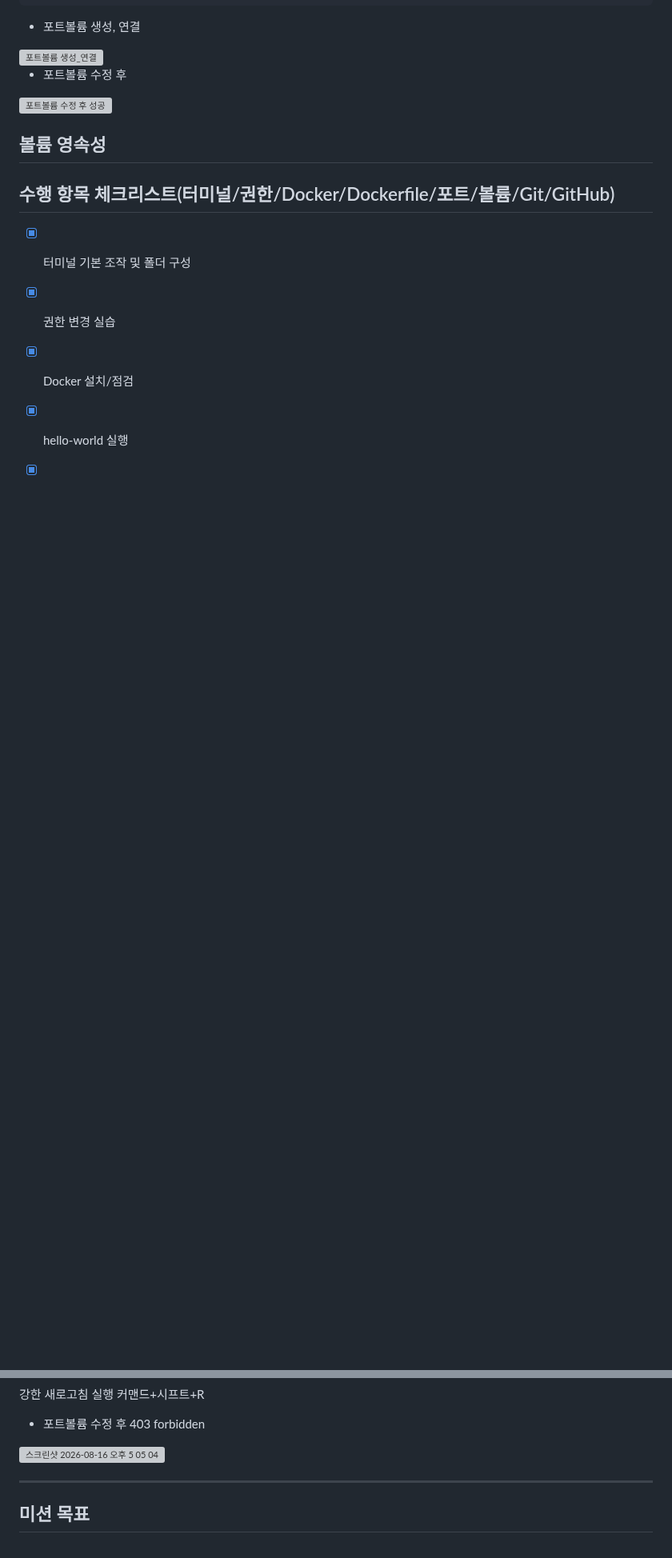
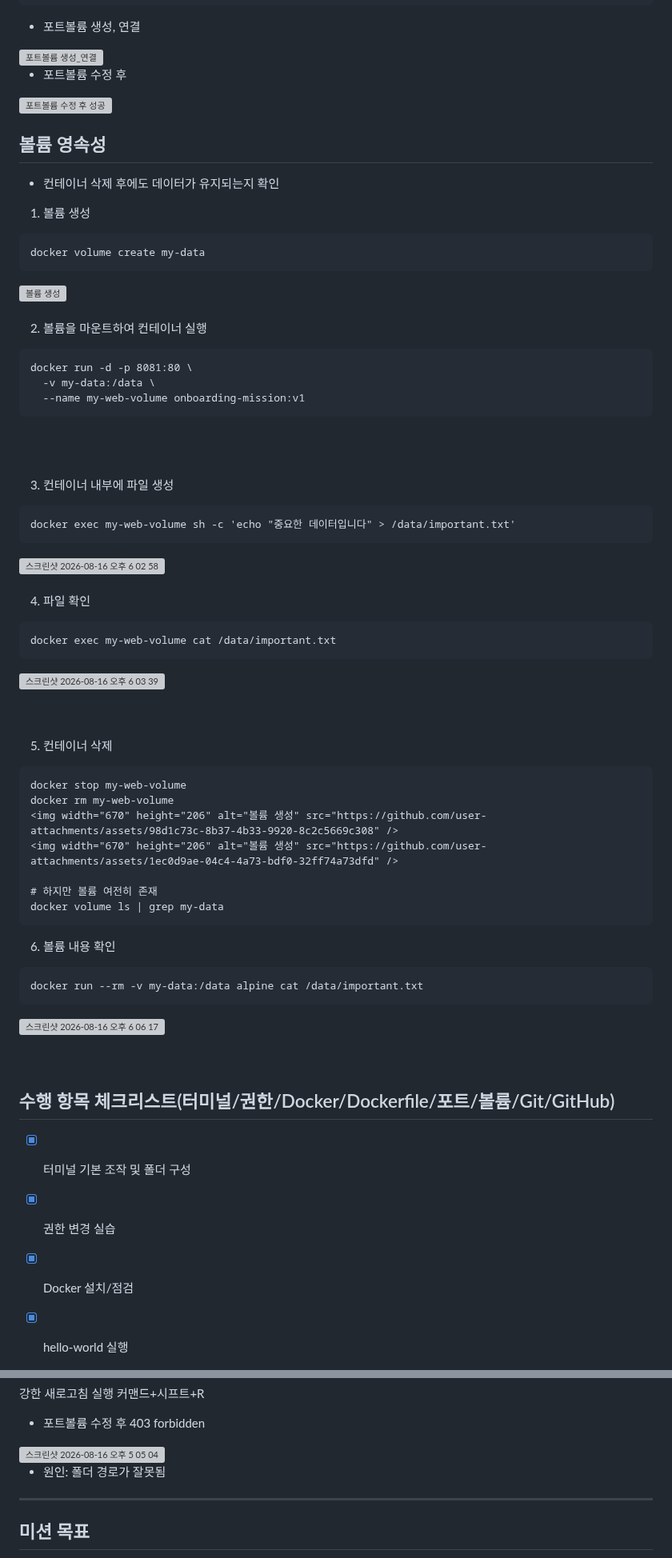
Before and after one commit to cody2620/onboarding-mission, a Markdown page: README.md, 2 parts joined by grey strips. Shown at 80% size. Drawn GitHub-style; blank space fills up the shorter version; grey boxes are pictures that could not be loaded.

Commit message:
Update README.md
Added project structure and volume persistence instructions to README.

````diff
--- a/README.md
+++ b/README.md
@@ -286,3 +298,54 @@ EOF
 
 ## 볼륨 영속성
 
+* 컨테이너 삭제 후에도 데이터가 유지되는지 확인
+
+1. 볼륨 생성
+```
+docker volume create my-data
+```
+
+<img width="670" height="206" alt="볼륨 생성" src="https://github.com/user-attachments/assets/08e10ba4-f85d-4248-b3b7-40e449dcc6ae" />
+<br><br>
+
+2. 볼륨을 마운트하여 컨테이너 실행
+```
+docker run -d -p 8081:80 \
+  -v my-data:/data \
+  --name my-web-volume onboarding-mission:v1
+```
+
+<br><br>
+
+3. 컨테이너 내부에 파일 생성
+```
+docker exec my-web-volume sh -c 'echo "중요한 데이터입니다" > /data/important.txt'
+```
+<img width="741" height="323" alt="스크린샷 2026-08-16 오후 6 02 58" src="https://github.com/user-attachments/assets/f95ccb08-55f2-4c93-9c7e-8e9c151ce98d" />
+<br><br>
+
+4. 파일 확인
+```
+docker exec my-web-volume cat /data/important.txt
+```
+<img width="832" height="39" alt="스크린샷 2026-08-16 오후 6 03 39" src="https://github.com/user-attachments/assets/4790b850-8bc1-4940-a96e-2bcacf3b8bb1" />
+
+<br><br>
+
+5. 컨테이너 삭제
+```
+docker stop my-web-volume
+docker rm my-web-volume
+<img width="670" height="206" alt="볼륨 생성" src="https://github.com/user-attachments/assets/98d1c73c-8b37-4b33-9920-8c2c5669c308" />
+<img width="670" height="206" alt="볼륨 생성" src="https://github.com/user-attachments/assets/1ec0d9ae-04c4-4a73-bdf0-32ff74a73dfd" />
+
+# 하지만 볼륨 여전히 존재
+docker volume ls | grep my-data
+```
+
+6. 볼륨 내용 확인
+```
+docker run --rm -v my-data:/data alpine cat /data/important.txt
+```
+<img width="955" height="39" alt="스크린샷 2026-08-16 오후 6 06 17" src="https://github.com/user-attachments/assets/3523c0ee-4b58-49da-961b-719f66ff4532" />
+
@@ -332,6 +396,7 @@ HTML 내부의 <meta charset="UTF-8">을 발견하기 전에 이미 헤더 정
 * 포트볼륨 수정 후 403 forbidden
 <img width="615" height="363" alt="스크린샷 2026-08-16 오후 5 05 04" src="https://github.com/user-attachments/assets/eb9b2889-11b2-42db-b2d1-8c0cb0a226d5" />
 
+- 원인: 폴더 경로가 잘못됨
 
 
 ** **
````
Also changed, not shown: other parts of README.md (+13 -0 lines).
